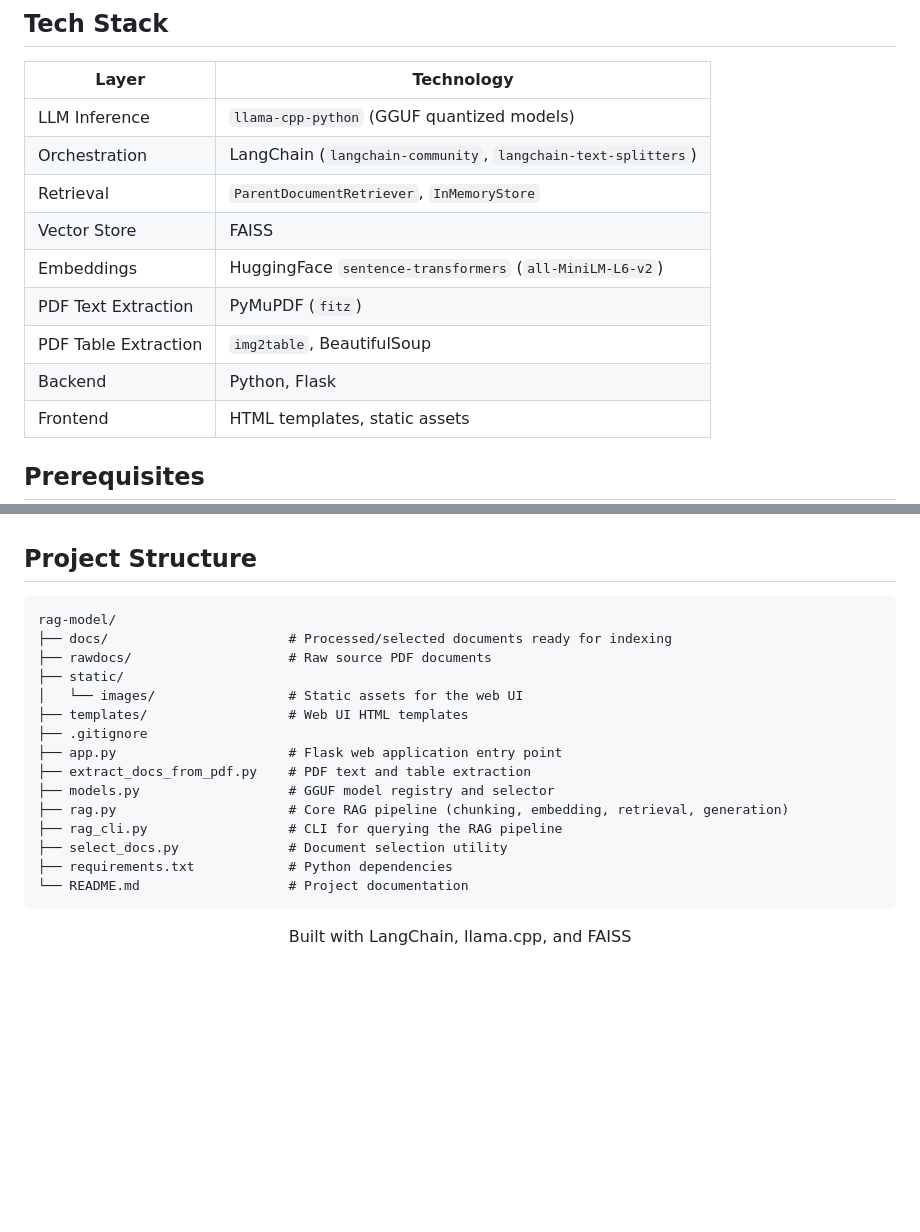
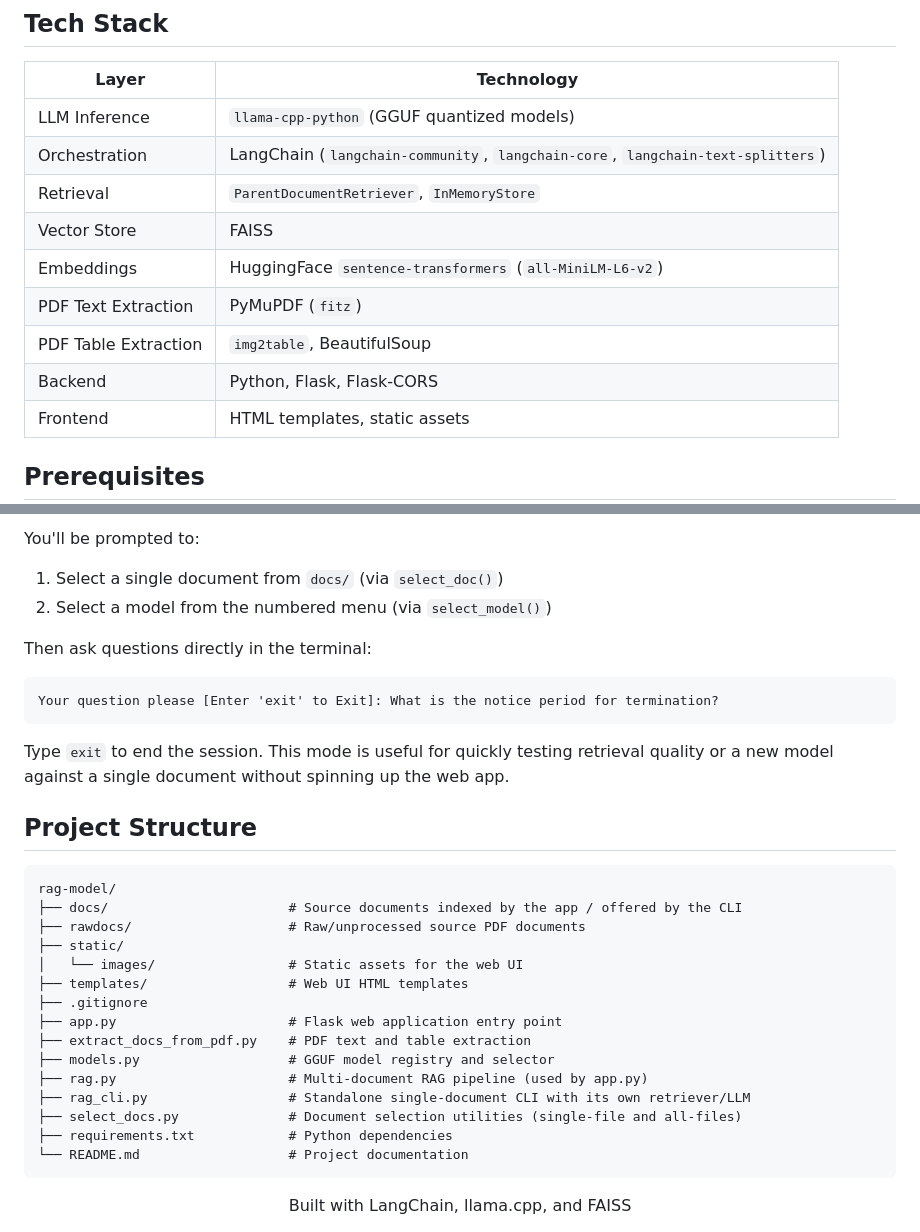
Before and after one commit to adhvaith267/rag-model, a Markdown page: README.md, 2 parts joined by grey strips. Rendered like a GitHub page; blank space fills up the shorter version.

````diff
--- a/README.md
+++ b/README.md
@@ -79,13 +92,13 @@ Models are swapped without code changes by editing the model index passed to `se
 | Layer                | Technology                                              |
 |----------------------|------------------------------------------------------------|
 | LLM Inference        | `llama-cpp-python` (GGUF quantized models)               |
-| Orchestration        | LangChain (`langchain-community`, `langchain-text-splitters`) |
+| Orchestration        | LangChain (`langchain-community`, `langchain-core`, `langchain-text-splitters`) |
 | Retrieval            | `ParentDocumentRetriever`, `InMemoryStore`                |
 | Vector Store         | FAISS                                                     |
 | Embeddings           | HuggingFace `sentence-transformers` (`all-MiniLM-L6-v2`) |
 | PDF Text Extraction  | PyMuPDF (`fitz`)                                          |
 | PDF Table Extraction | `img2table`, BeautifulSoup                                |
-| Backend              | Python, Flask                                             |
+| Backend              | Python, Flask, Flask-CORS                                  |
 | Frontend             | HTML templates, static assets                             |
 
 ## Prerequisites
@@ -163,10 +196,21 @@ Use the input box to ask natural language questions; answers are generated using
+You'll be prompted to:
+1. Select a single document from `docs/` (via `select_doc()`)
+2. Select a model from the numbered menu (via `select_model()`)
+
+Then ask questions directly in the terminal:
+
+```
+Your question please [Enter 'exit' to Exit]: What is the notice period for termination?
+```
+
+Type `exit` to end the session. This mode is useful for quickly testing retrieval quality or a new model against a single document without spinning up the web app.
 
 ## Project Structure
 
 ```
 rag-model/
-├── docs/                       # Processed/selected documents ready for indexing
-├── rawdocs/                    # Raw source PDF documents
+├── docs/                       # Source documents indexed by the app / offered by the CLI
+├── rawdocs/                    # Raw/unprocessed source PDF documents
 ├── static/
 │   └── images/                 # Static assets for the web UI
 ├── templates/                  # Web UI HTML templates
@@ -174,15 +218,13 @@ rag-model/
 ├── app.py                      # Flask web application entry point
 ├── extract_docs_from_pdf.py    # PDF text and table extraction
 ├── models.py                   # GGUF model registry and selector
-├── rag.py                      # Core RAG pipeline (chunking, embedding, retrieval, generation)
-├── rag_cli.py                  # CLI for querying the RAG pipeline
-├── select_docs.py              # Document selection utility
+├── rag.py                      # Multi-document RAG pipeline (used by app.py)
+├── rag_cli.py                  # Standalone single-document CLI with its own retriever/LLM
+├── select_docs.py              # Document selection utilities (single-file and all-files)
 ├── requirements.txt            # Python dependencies
 └── README.md                   # Project documentation
 ```
 
-
-
 <div align="center">
 Built with LangChain, llama.cpp, and FAISS
 </div>
````
Also changed, not shown: other parts of README.md (+57 -24 lines).
